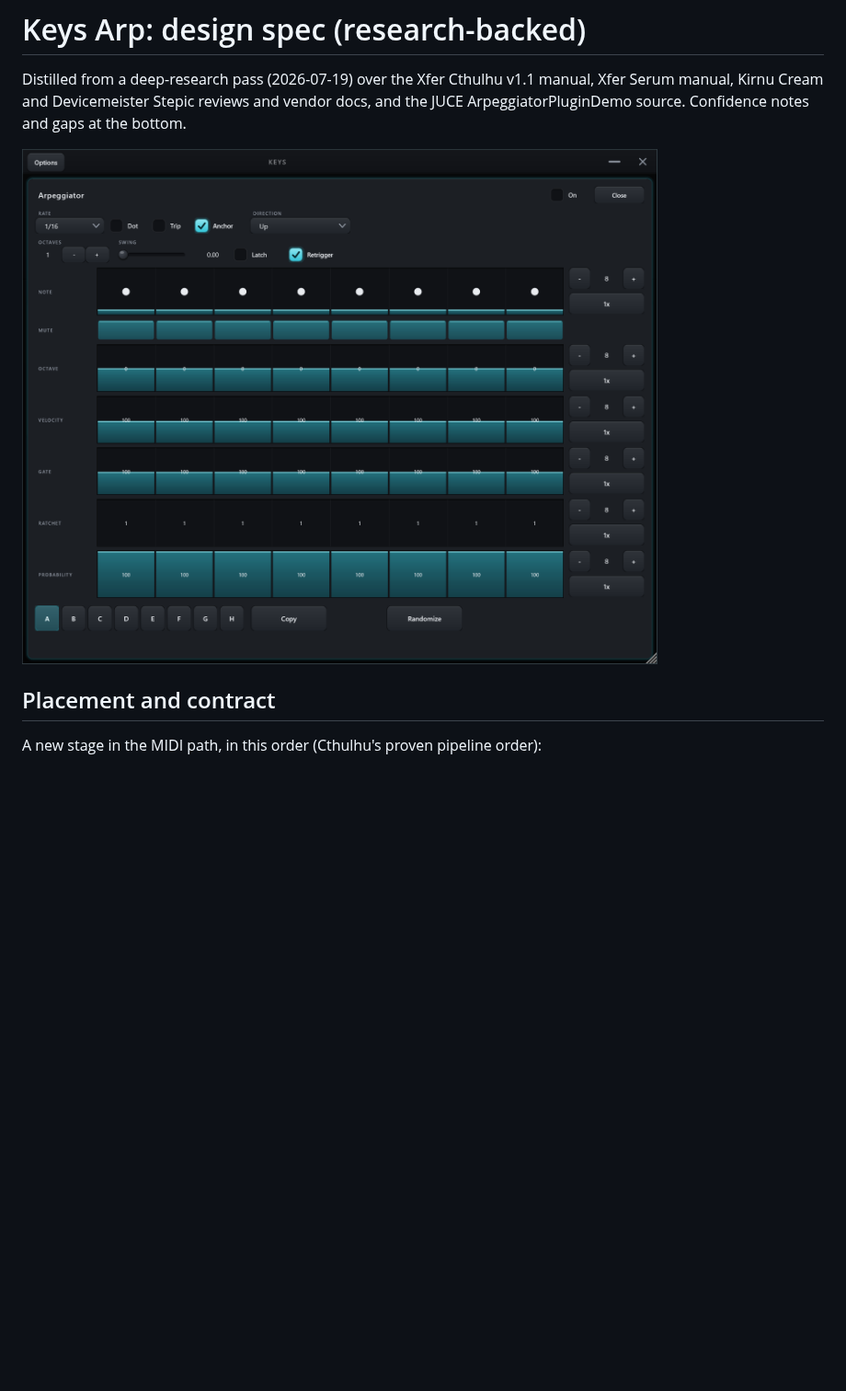
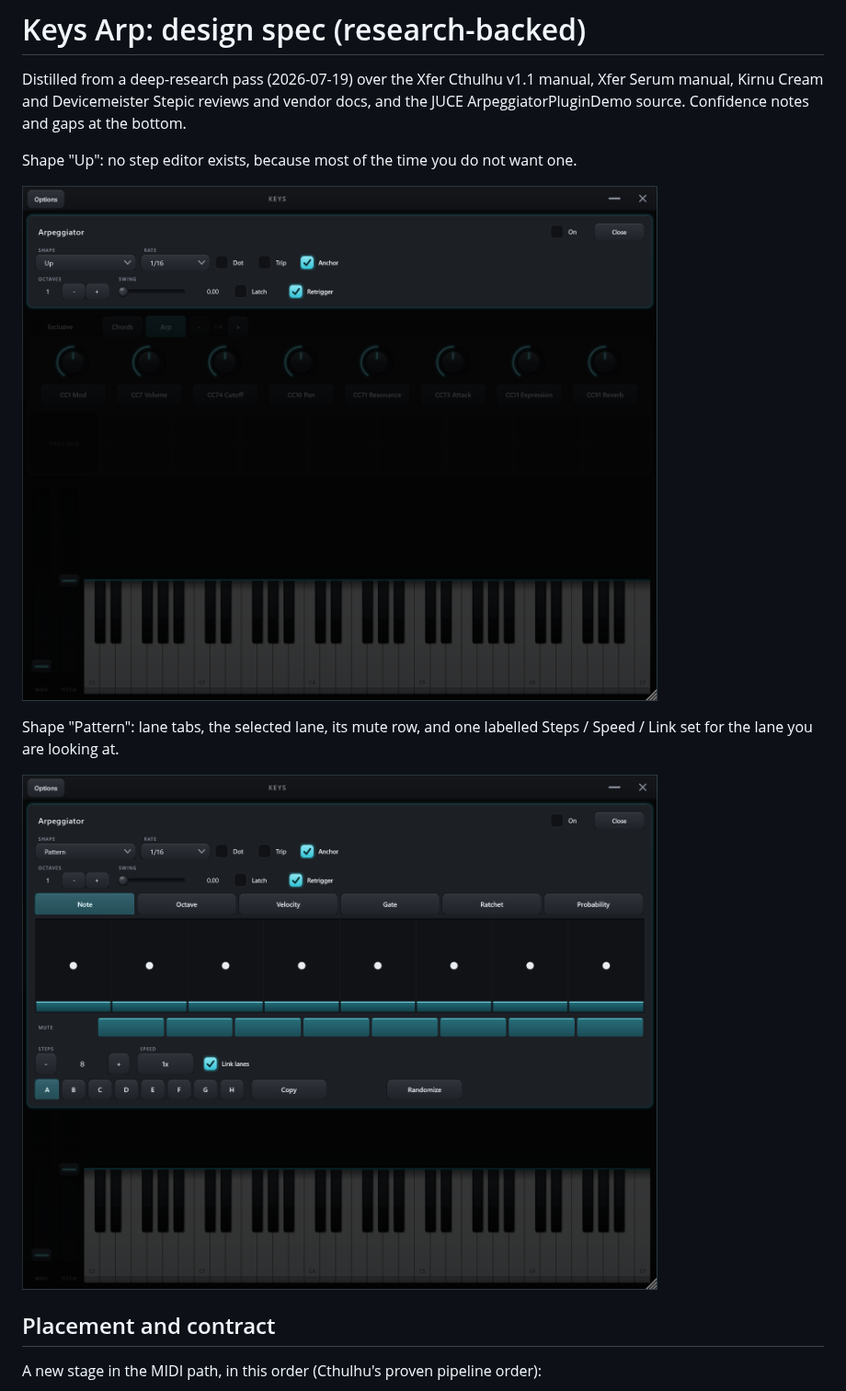
Before and after one commit to owenpkent/Keys, a Markdown page: docs/ARP_DESIGN.md, the part around one of its changes. Shown at 92% size. GitHub-like rendering; pictures changed too: assets/screenshots/arpeggiator-shape.png (added), assets/screenshots/arpeggiator.png; blank space fills up the shorter version.

```diff
--- a/docs/ARP_DESIGN.md
+++ b/docs/ARP_DESIGN.md
@@ -4,7 +4,14 @@ Distilled from a deep-research pass (2026-07-19) over the Xfer Cthulhu v1.1 manu
 Xfer Serum manual, Kirnu Cream and Devicemeister Stepic reviews and vendor docs, and
 the JUCE ArpeggiatorPluginDemo source. Confidence notes and gaps at the bottom.
 
-![The arpeggiator overlay](../assets/screenshots/arpeggiator.png)
+Shape "Up": no step editor exists, because most of the time you do not want one.
+
+![The arpeggiator on a shape](../assets/screenshots/arpeggiator-shape.png)
+
+Shape "Pattern": lane tabs, the selected lane, its mute row, and one labelled Steps /
+Speed / Link set for the lane you are looking at.
+
+![The arpeggiator in Pattern shape](../assets/screenshots/arpeggiator.png)
 
 ## Placement and contract
 
```
Also changed, not shown: other parts of docs/ARP_DESIGN.md (+20 -1 lines), CHANGELOG.md (+28 -0 lines), 6 other files.
